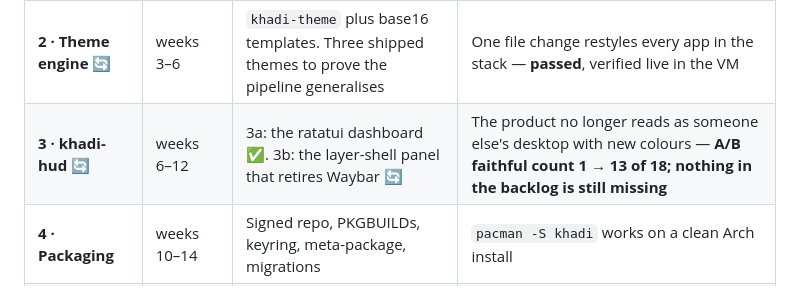
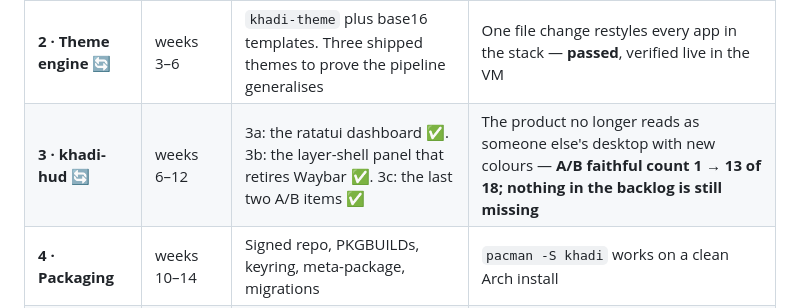
Before and after one commit to jhayonline/khadi-linux, a Markdown page: PLAN.md, the part around the change. Rendered like a GitHub page.

Commit message:
docs: 3b and 3c are done in the roadmap row
The deliverable cell still showed 3b in progress and did not mention 3c. Leaves
the phase marker as it is -- the two open 3b questions are product calls, not
work items.

```diff
--- a/PLAN.md
+++ b/PLAN.md
@@ -364,7 +364,7 @@ answer.
 | **0 · Spike** | days | Design tokens extracted; pane layout hand-built; fonts, terminal and compositor locked | **Zellij frames can carry the bracket-tick motif** — or the chrome moves into `khadi-hud` earlier than planned |
 | **1 · Dotfiles** ✅ | weeks 1–3 | One config repo, scriptable onto any Arch install. No packaging, no ISO, no hosting | Someone else runs the script and gets your desktop — **passed mechanically (42 checks, clean VM); not yet by a third party** |
 | **2 · Theme engine** 🔄 | weeks 3–6 | `khadi-theme` plus base16 templates. Three shipped themes to prove the pipeline generalises | One file change restyles every app in the stack — **passed**, verified live in the VM |
-| **3 · khadi-hud** 🔄 | weeks 6–12 | 3a: the ratatui dashboard ✅. 3b: the layer-shell panel that retires Waybar 🔄 | The product no longer reads as someone else's desktop with new colours — **A/B faithful count 1 → 13 of 18; nothing in the backlog is still missing** |
+| **3 · khadi-hud** 🔄 | weeks 6–12 | 3a: the ratatui dashboard ✅. 3b: the layer-shell panel that retires Waybar ✅. 3c: the last two A/B items ✅ | The product no longer reads as someone else's desktop with new colours — **A/B faithful count 1 → 13 of 18; nothing in the backlog is still missing** |
 | **4 · Packaging** | weeks 10–14 | Signed repo, PKGBUILDs, keyring, meta-package, migrations | `pacman -S khadi` works on a clean Arch install |
 | **5 · Installer + ISO** | weeks 14–18 | archiso profile, Docker build, archinstall front-end, styled live TTY | A stranger installs from USB without asking you anything |
 | **6 · Operate** | ongoing | Breakage watch, migrations, release cadence, support load, hosting bill | No gate. This is the job from here on, and the part that decides whether Khadi survives |
```
